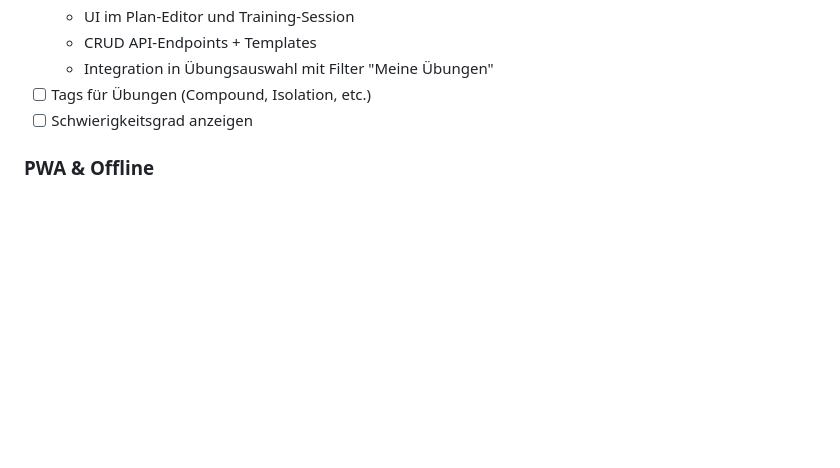
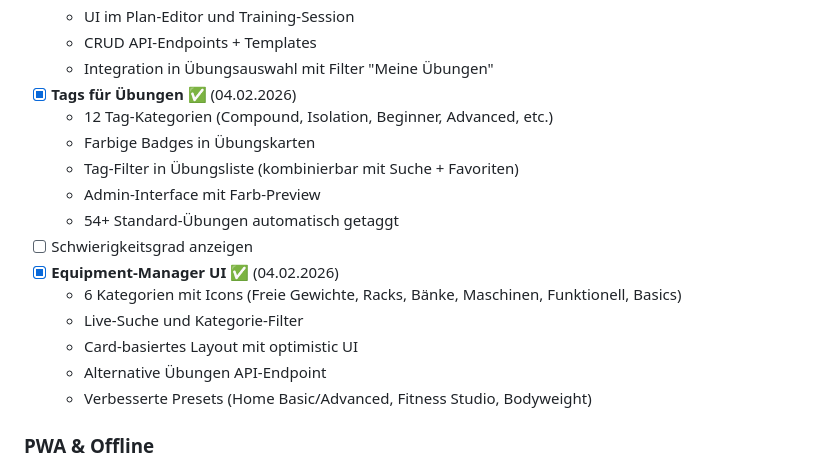
Before and after one commit to leratos/Berry-Gym, a Markdown page: ROADMAP.md, the part around the change. GitHub-like rendering; blank space fills up the shorter version.

Commit message:
docs: Update ROADMAP - Tags and Equipment Manager completed

```diff
--- a/ROADMAP.md
+++ b/ROADMAP.md
@@ -247,8 +247,19 @@
   - UI im Plan-Editor und Training-Session
   - CRUD API-Endpoints + Templates
   - Integration in Übungsauswahl mit Filter "Meine Übungen"
-- [ ] Tags für Übungen (Compound, Isolation, etc.)
+- [x] **Tags für Übungen** ✅ (04.02.2026)
+  - 12 Tag-Kategorien (Compound, Isolation, Beginner, Advanced, etc.)
+  - Farbige Badges in Übungskarten
+  - Tag-Filter in Übungsliste (kombinierbar mit Suche + Favoriten)
+  - Admin-Interface mit Farb-Preview
+  - 54+ Standard-Übungen automatisch getaggt
 - [ ] Schwierigkeitsgrad anzeigen
+- [x] **Equipment-Manager UI** ✅ (04.02.2026)
+  - 6 Kategorien mit Icons (Freie Gewichte, Racks, Bänke, Maschinen, Funktionell, Basics)
+  - Live-Suche und Kategorie-Filter
+  - Card-basiertes Layout mit optimistic UI
+  - Alternative Übungen API-Endpoint
+  - Verbesserte Presets (Home Basic/Advanced, Fitness Studio, Bodyweight)
 
 ### PWA & Offline
 - [x] Progressive Web App Setup ✅
```
